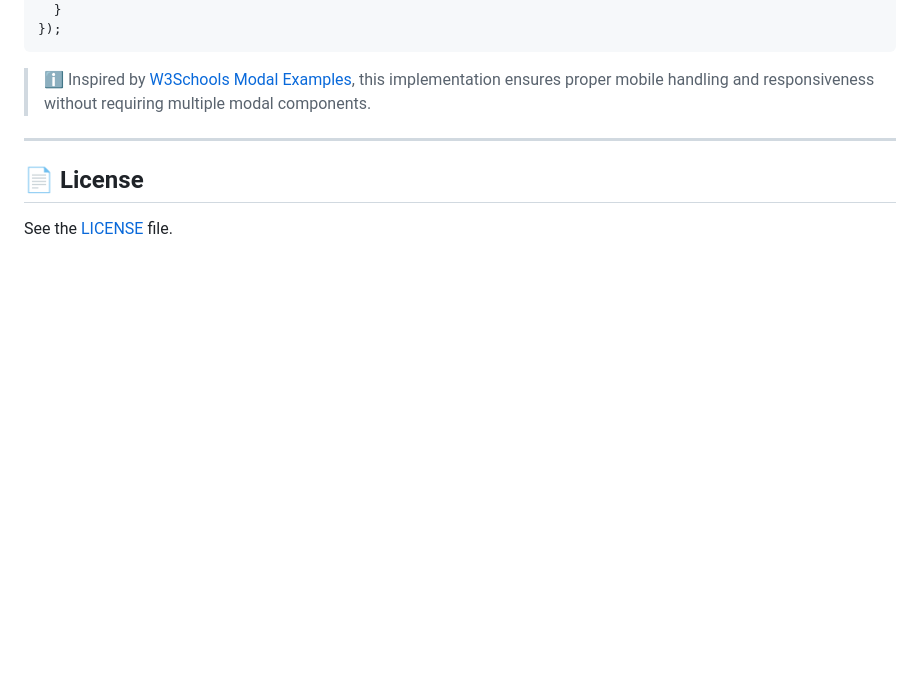
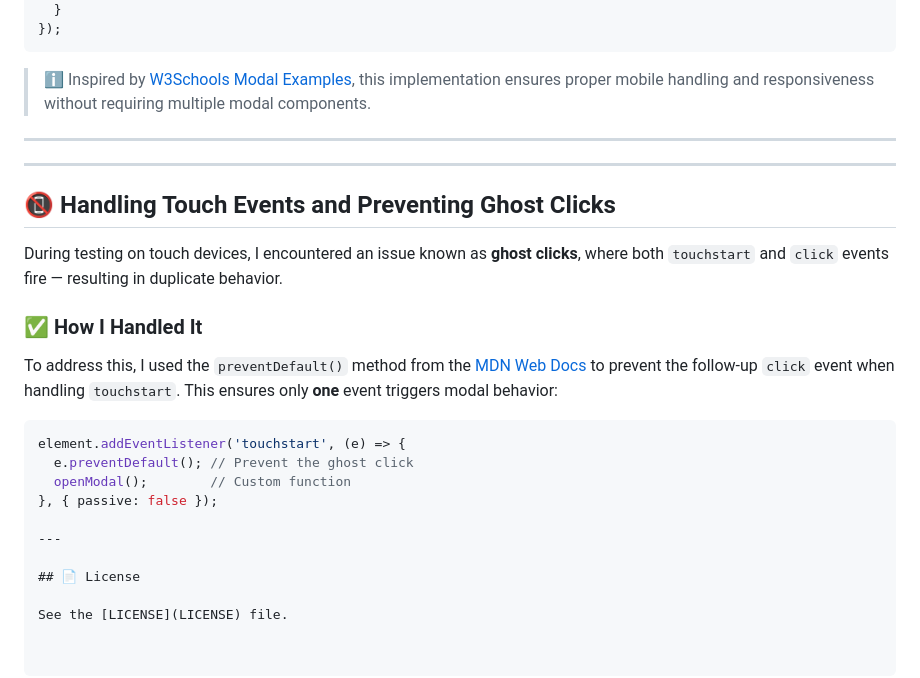
Before and after one commit to rabogan/coed-fantasy-football, a Markdown page: README.md, the part around the change printed below. Rendered like a GitHub page; blank space fills up the shorter version.

````diff
--- a/README.md
+++ b/README.md
@@ -304,6 +319,24 @@ document.getElementById('playerListModalPopup').addEventListener('click', (e) =>
 
 ---
 
+---
+
+## 📵 Handling Touch Events and Preventing Ghost Clicks
+
+During testing on touch devices, I encountered an issue known as **ghost clicks**, where both `touchstart` and `click` events fire — resulting in duplicate behavior.
+
+### ✅ How I Handled It
+
+To address this, I used the `preventDefault()` method from the [MDN Web Docs](https://developer.mozilla.org/en-US/docs/Web/API/Event/preventDefault) to prevent the follow-up `click` event when handling `touchstart`. This ensures only **one** event triggers modal behavior:
+
+```js
+element.addEventListener('touchstart', (e) => {
+  e.preventDefault(); // Prevent the ghost click
+  openModal();        // Custom function
+}, { passive: false });
+
+---
+
 ## 📄 License
 
 See the [LICENSE](LICENSE) file.
````
Also changed, not shown: other parts of README.md (+15 -0 lines), images/update-6.png (added), 2 other files.
